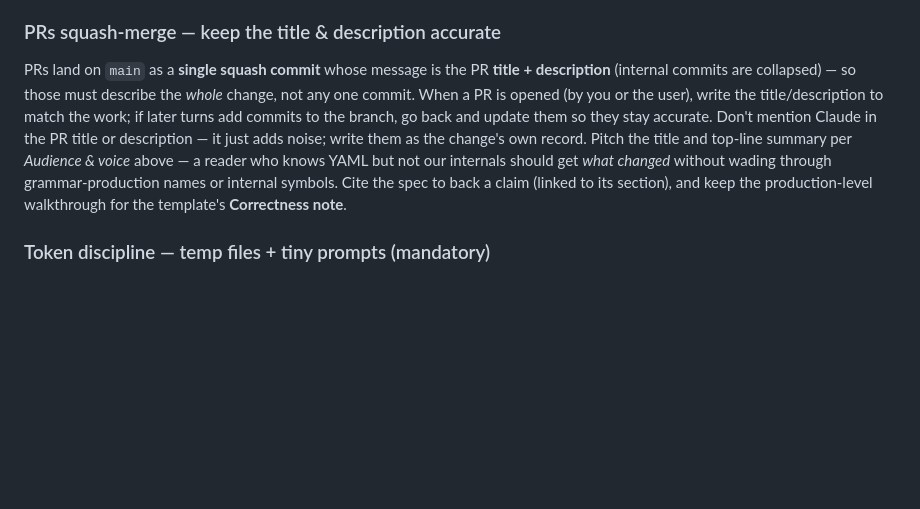
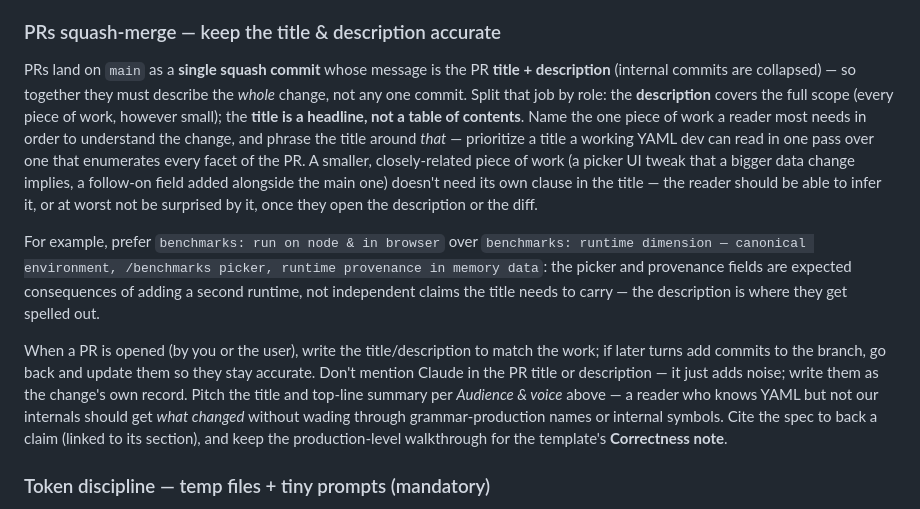
Before and after one commit to jbsiddall/lightning-yaml, a Markdown page: CLAUDE.md, the part around the change. GitHub-like rendering; blank space fills up the shorter version.

Commit message:
docs: make PR titles a headline, not a table of contents (#114)

```diff
--- a/CLAUDE.md
+++ b/CLAUDE.md
@@ -136,16 +136,31 @@ its own context lean. Follow this loop for any non-trivial request.
 ### PRs squash-merge — keep the title & description accurate
 
 PRs land on `main` as a **single squash commit** whose message is the PR **title +
-description** (internal commits are collapsed) — so those must describe the *whole*
-change, not any one commit. When a PR is opened (by you or the user), write the
-title/description to match the work; if later turns add commits to the branch, go back
-and update them so they stay accurate. Don't mention Claude in the PR title or
-description — it just adds noise; write them as the change's own record. Pitch the
-title and top-line summary per _Audience & voice_ above — a reader who knows YAML
-but not our internals should get *what changed* without wading through
-grammar-production names or internal symbols. Cite the spec to back a claim (linked
-to its section), and keep the production-level walkthrough for the template's
-**Correctness note**.
+description** (internal commits are collapsed) — so together they must describe the
+*whole* change, not any one commit. Split that job by role: the **description**
+covers the full scope (every piece of work, however small); the **title is a
+headline, not a table of contents**. Name the one piece of work a reader most needs
+in order to understand the change, and phrase the title around *that* — prioritize a
+title a working YAML dev can read in one pass over one that enumerates every facet of
+the PR. A smaller, closely-related piece of work (a picker UI tweak that a bigger
+data change implies, a follow-on field added alongside the main one) doesn't need its
+own clause in the title — the reader should be able to infer it, or at worst not be
+surprised by it, once they open the description or the diff.
+
+For example, prefer `benchmarks: run on node & in browser` over `benchmarks: runtime
+dimension — canonical environment, /benchmarks picker, runtime provenance in memory
+data`: the picker and provenance fields are expected consequences of adding a second
+runtime, not independent claims the title needs to carry — the description is where
+they get spelled out.
+
+When a PR is opened (by you or the user), write the title/description to match the
+work; if later turns add commits to the branch, go back and update them so they stay
+accurate. Don't mention Claude in the PR title or description — it just adds noise;
+write them as the change's own record. Pitch the title and top-line summary per
+_Audience & voice_ above — a reader who knows YAML but not our internals should get
+*what changed* without wading through grammar-production names or internal symbols.
+Cite the spec to back a claim (linked to its section), and keep the
+production-level walkthrough for the template's **Correctness note**.
 
 ### Token discipline — temp files + tiny prompts (mandatory)
 
```
